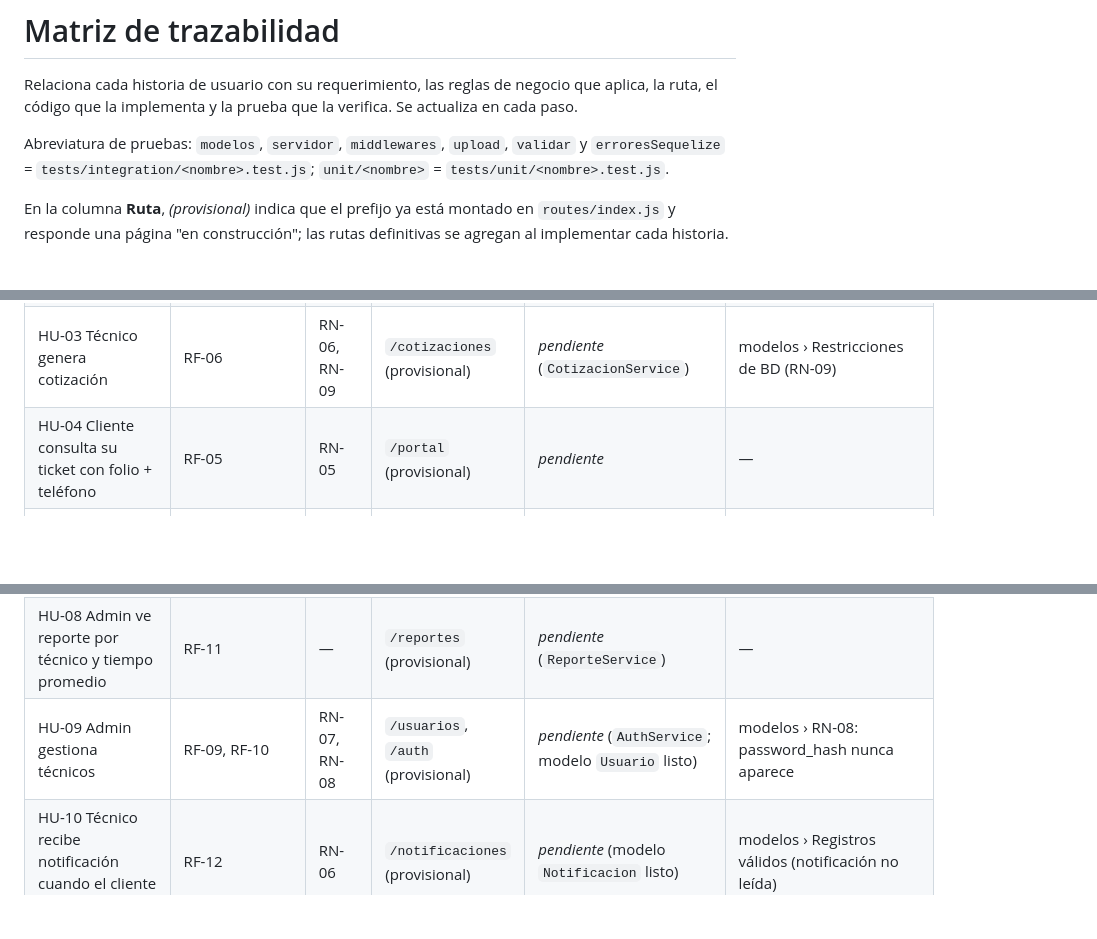
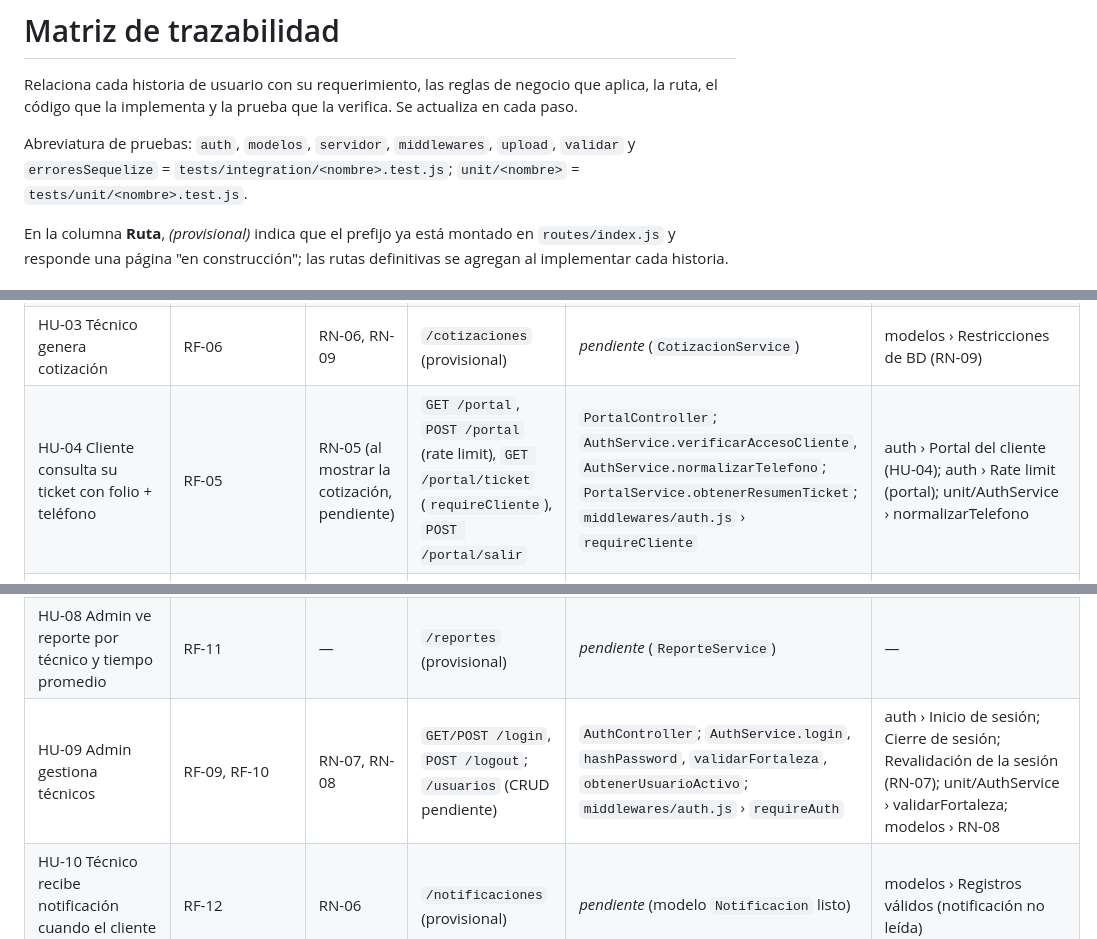
Before and after one commit to EdCas96/Proyecto-Fase-2-tecnitrack-dws901, a Markdown page: docs/TRAZABILIDAD.md, 3 parts joined by grey strips. GitHub-like rendering; blank space fills up the shorter version.

```diff
--- a/docs/TRAZABILIDAD.md
+++ b/docs/TRAZABILIDAD.md
@@ -2,7 +2,7 @@
 
 Relaciona cada historia de usuario con su requerimiento, las reglas de negocio que aplica, la ruta, el código que la implementa y la prueba que la verifica. Se actualiza en cada paso.
 
-Abreviatura de pruebas: `modelos`, `servidor`, `middlewares`, `upload`, `validar` y `erroresSequelize` = `tests/integration/<nombre>.test.js`; `unit/<nombre>` = `tests/unit/<nombre>.test.js`.
+Abreviatura de pruebas: `auth`, `modelos`, `servidor`, `middlewares`, `upload`, `validar` y `erroresSequelize` = `tests/integration/<nombre>.test.js`; `unit/<nombre>` = `tests/unit/<nombre>.test.js`.
 
 En la columna **Ruta**, *(provisional)* indica que el prefijo ya está montado en `routes/index.js` y responde una página "en construcción"; las rutas definitivas se agregan al implementar cada historia.
 
@@ -13,12 +13,12 @@ En la columna **Ruta**, *(provisional)* indica que el prefijo ya está montado e
 | HU-01 Admin registra clientes y equipos | RF-01, RF-02 | — | `/clientes`, `/equipos` (provisional) | *pendiente* (modelos `Cliente`, `Equipo` listos) | modelos › Registros válidos; Integridad referencial |
 | HU-02 Técnico crea ticket con diagnóstico y fotos | RF-03 | RN-03 | `/tickets` (provisional) | *pendiente* (`FolioService`, `TicketService`) | modelos › Índices únicos (folio duplicado); Validaciones (formato de folio); upload › archivos aceptados y rechazados (`middlewares/upload.js`) |
 | HU-03 Técnico genera cotización | RF-06 | RN-06, RN-09 | `/cotizaciones` (provisional) | *pendiente* (`CotizacionService`) | modelos › Restricciones de BD (RN-09) |
-| HU-04 Cliente consulta su ticket con folio + teléfono | RF-05 | RN-05 | `/portal` (provisional) | *pendiente* | — |
+| HU-04 Cliente consulta su ticket con folio + teléfono | RF-05 | RN-05 (al mostrar la cotización, pendiente) | `GET /portal`, `POST /portal` (rate limit), `GET /portal/ticket` (`requireCliente`), `POST /portal/salir` | `PortalController`; `AuthService.verificarAccesoCliente`, `AuthService.normalizarTelefono`; `PortalService.obtenerResumenTicket`; `middlewares/auth.js` › `requireCliente` | auth › Portal del cliente (HU-04); auth › Rate limit (portal); unit/AuthService › normalizarTelefono |
 | HU-05 Cliente aprueba/rechaza cotización | RF-07 | RN-01, RN-06 | `/portal` (provisional) | *pendiente* (`CotizacionService`) | — |
 | HU-06 Técnico actualiza estado sin saltar el flujo | RF-04 | RN-01, RN-02, RN-04 | `/tickets` (provisional) | *pendiente* (`MaquinaEstadosTicket`, `TicketService`) | modelos › Restricciones de BD (ENUM de estado) |
 | HU-07 Admin gestiona catálogo | RF-08 | — | `/catalogo` (provisional) | *pendiente* (modelo `CatalogoItem` listo) | modelos › Validaciones (precio negativo); Integridad referencial (ítem usado) |
 | HU-08 Admin ve reporte por técnico y tiempo promedio | RF-11 | — | `/reportes` (provisional) | *pendiente* (`ReporteService`) | — |
-| HU-09 Admin gestiona técnicos | RF-09, RF-10 | RN-07, RN-08 | `/usuarios`, `/auth` (provisional) | *pendiente* (`AuthService`; modelo `Usuario` listo) | modelos › RN-08: password_hash nunca aparece |
+| HU-09 Admin gestiona técnicos | RF-09, RF-10 | RN-07, RN-08 | `GET/POST /login`, `POST /logout`; `/usuarios` (CRUD pendiente) | `AuthController`; `AuthService.login`, `hashPassword`, `validarFortaleza`, `obtenerUsuarioActivo`; `middlewares/auth.js` › `requireAuth` | auth › Inicio de sesión; Cierre de sesión; Revalidación de la sesión (RN-07); unit/AuthService › validarFortaleza; modelos › RN-08 |
 | HU-10 Técnico recibe notificación cuando el cliente responde | RF-12 | RN-06 | `/notificaciones` (provisional) | *pendiente* (modelo `Notificacion` listo) | modelos › Registros válidos (notificación no leída) |
 
 ## 2. Requerimientos funcionales ↔ tablas
```
Also changed, not shown: other parts of docs/TRAZABILIDAD.md (+14 -4 lines), docs/ARQUITECTURA.md (+5 -4 lines).
